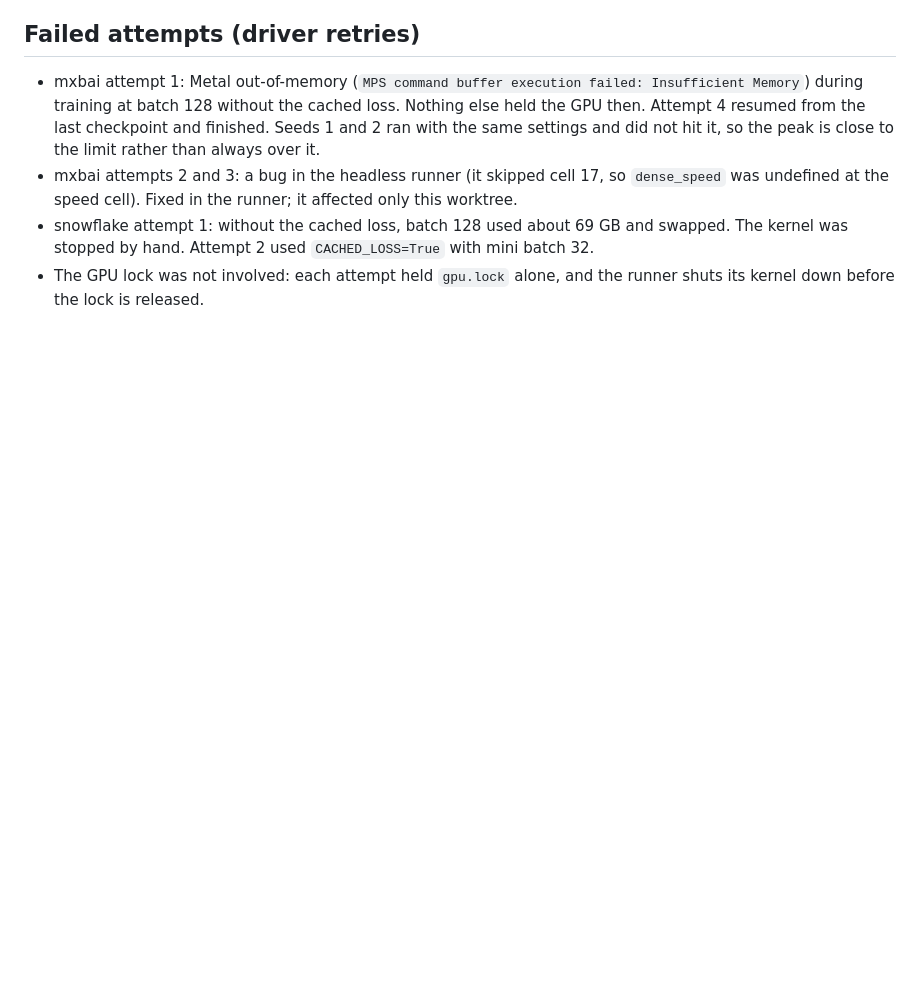
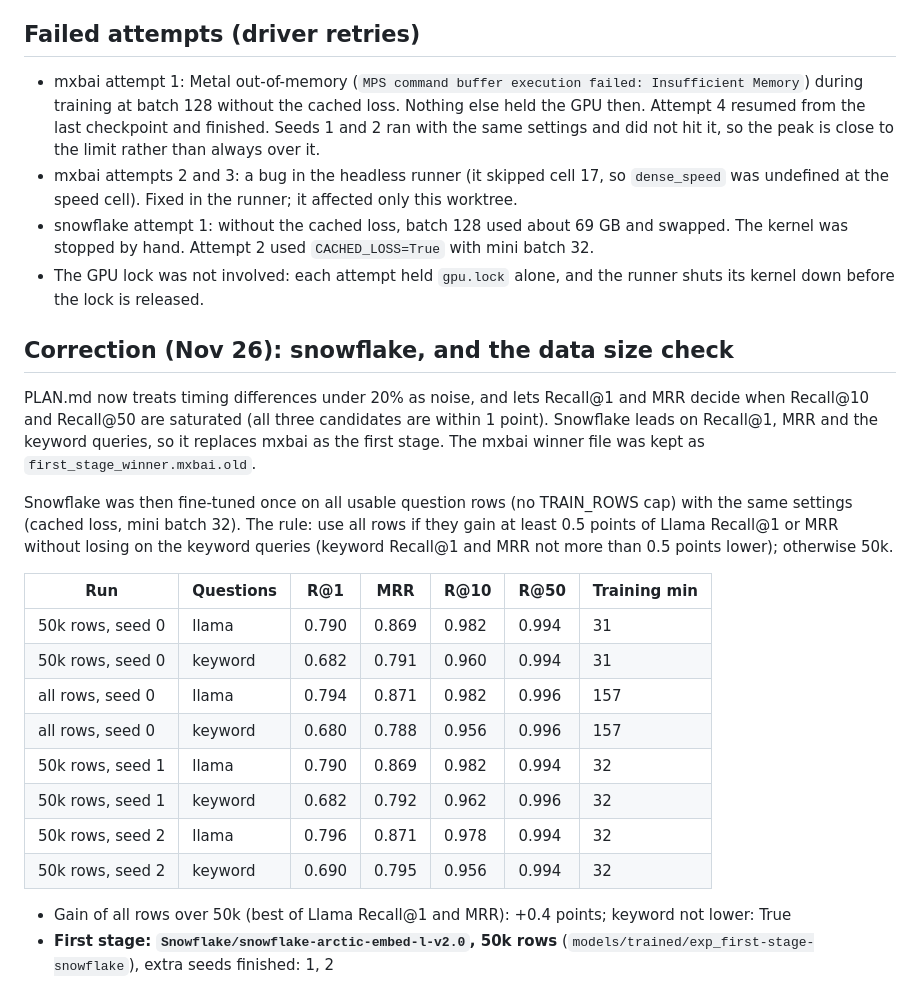
Before and after one commit to Adi-Ram123/Breadcrumbs-History-Retriever, a Markdown page: results/experiments/first-stage-selection.md, the part around the change. Rendered like a GitHub page; blank space fills up the shorter version.

Commit message:
First stage corrected to snowflake: all-rows check (+0.4 points, below 0.5, so 50k), seeds 1 and 2 at 50k
Co-Authored-By: Claude Opus 5.5 <noreply@anthropic.com>

```diff
--- a/results/experiments/first-stage-selection.md
+++ b/results/experiments/first-stage-selection.md
@@ -46,3 +46,23 @@ Accuracy = mean of Llama Recall@10 and Recall@50. The winner must not lose on th
 - mxbai attempts 2 and 3: a bug in the headless runner (it skipped cell 17, so `dense_speed` was undefined at the speed cell). Fixed in the runner; it affected only this worktree.
 - snowflake attempt 1: without the cached loss, batch 128 used about 69 GB and swapped. The kernel was stopped by hand. Attempt 2 used `CACHED_LOSS=True` with mini batch 32.
 - The GPU lock was not involved: each attempt held `gpu.lock` alone, and the runner shuts its kernel down before the lock is released.
+
+## Correction (Nov 26): snowflake, and the data size check
+
+PLAN.md now treats timing differences under 20% as noise, and lets Recall@1 and MRR decide when Recall@10 and Recall@50 are saturated (all three candidates are within 1 point). Snowflake leads on Recall@1, MRR and the keyword queries, so it replaces mxbai as the first stage. The mxbai winner file was kept as `first_stage_winner.mxbai.old`.
+
+Snowflake was then fine-tuned once on all usable question rows (no TRAIN_ROWS cap) with the same settings (cached loss, mini batch 32). The rule: use all rows if they gain at least 0.5 points of Llama Recall@1 or MRR without losing on the keyword queries (keyword Recall@1 and MRR not more than 0.5 points lower); otherwise 50k.
+
+| Run | Questions | R@1 | MRR | R@10 | R@50 | Training min |
+|---|---|---|---|---|---|---|
+| 50k rows, seed 0 | llama | 0.790 | 0.869 | 0.982 | 0.994 | 31 |
+| 50k rows, seed 0 | keyword | 0.682 | 0.791 | 0.960 | 0.994 | 31 |
+| all rows, seed 0 | llama | 0.794 | 0.871 | 0.982 | 0.996 | 157 |
+| all rows, seed 0 | keyword | 0.680 | 0.788 | 0.956 | 0.996 | 157 |
+| 50k rows, seed 1 | llama | 0.790 | 0.869 | 0.982 | 0.994 | 32 |
+| 50k rows, seed 1 | keyword | 0.682 | 0.792 | 0.962 | 0.996 | 32 |
+| 50k rows, seed 2 | llama | 0.796 | 0.871 | 0.978 | 0.994 | 32 |
+| 50k rows, seed 2 | keyword | 0.690 | 0.795 | 0.956 | 0.994 | 32 |
+
+- Gain of all rows over 50k (best of Llama Recall@1 and MRR): +0.4 points; keyword not lower: True
+- **First stage: `Snowflake/snowflake-arctic-embed-l-v2.0`, 50k rows** (`models/trained/exp_first-stage-snowflake`), extra seeds finished: 1, 2
```
Also changed, not shown: results/experiments/first-stage-snowflake-all/snowflake-arctic-embed-l-v2.0_token_lengths.png (added), results/experiments/first-stage-snowflake-seed1/snowflake-arctic-embed-l-v2.0_token_lengths.png (added), results/experiments/first-stage-snowflake-seed2/snowflake-arctic-embed-l-v2.0_token_lengths.png (added), 15 other files.
